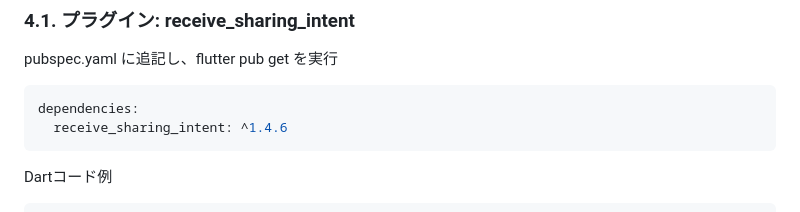
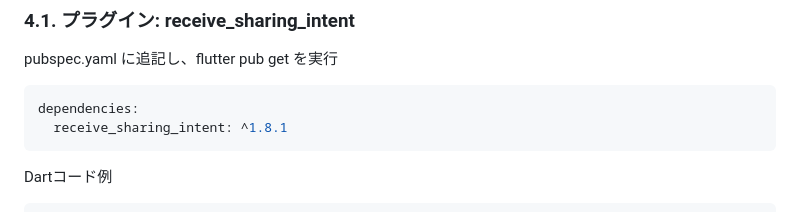
Before and after one commit to okamyuji/receive_sharing_files, a Markdown page: README.md, the part around the change. Rendered like a GitHub page.

Commit message:
receive_sharing_intentのバージョンを1.4.6から1.8.1に更新

````diff
--- a/README.md
+++ b/README.md
@@ -259,7 +259,7 @@ pubspec.yaml に追記し、flutter pub get を実行
 
 ```yaml
 dependencies:
-  receive_sharing_intent: ^1.4.6
+  receive_sharing_intent: ^1.8.1
 ```
 
 Dartコード例
````
